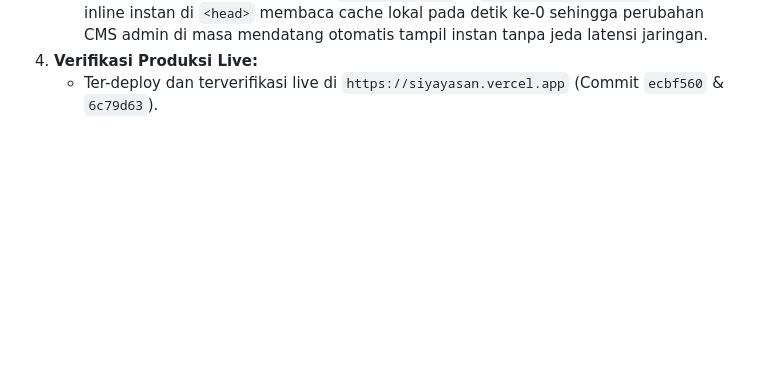
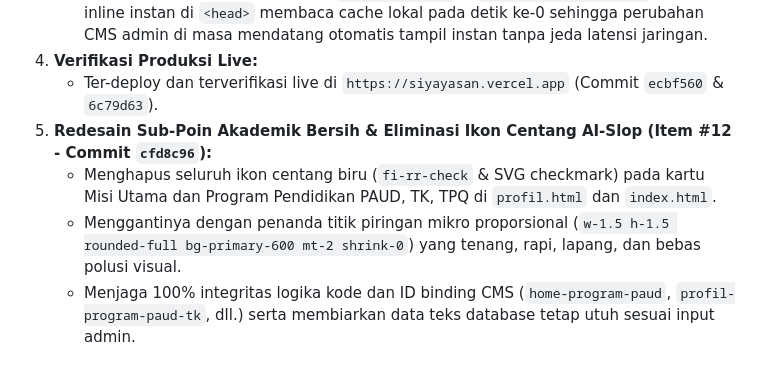
Before and after one commit to richqe6E/Source_code_yayasan, a Markdown page: PROJECT_CONTEXT_CHECKPOINT.md, the part around the change. GitHub-like rendering; blank space fills up the shorter version.

Commit message:
docs: checkpoint sub-points redesign without ai-slop checkmarks

```diff
--- a/PROJECT_CONTEXT_CHECKPOINT.md
+++ b/PROJECT_CONTEXT_CHECKPOINT.md
@@ -221,3 +221,7 @@ Semua test suite dan simulasi operasional browser live berjalan **100% LULUS**:
    - **Instant Pre-Hydration Cache (`siy_school_ext` & `siy_ppdb_period_cache`)**: Skrip inline instan di `<head>` membaca cache lokal pada detik ke-0 sehingga perubahan CMS admin di masa mendatang otomatis tampil instan tanpa jeda latensi jaringan.
 4. **Verifikasi Produksi Live:**
    - Ter-deploy dan terverifikasi live di `https://siyayasan.vercel.app` (Commit `ecbf560` & `6c79d63`).
+5. **Redesain Sub-Poin Akademik Bersih & Eliminasi Ikon Centang AI-Slop (Item #12 - Commit `cfd8c96`):**
+   - Menghapus seluruh ikon centang biru (`fi-rr-check` & SVG checkmark) pada kartu Misi Utama dan Program Pendidikan PAUD, TK, TPQ di `profil.html` dan `index.html`.
+   - Menggantinya dengan penanda titik piringan mikro proporsional (`w-1.5 h-1.5 rounded-full bg-primary-600 mt-2 shrink-0`) yang tenang, rapi, lapang, dan bebas polusi visual.
+   - Menjaga 100% integritas logika kode dan ID binding CMS (`home-program-paud`, `profil-program-paud-tk`, dll.) serta membiarkan data teks database tetap utuh sesuai input admin.
```
Also changed, not shown: PROJECT_STATUS.md (+5 -0 lines).
